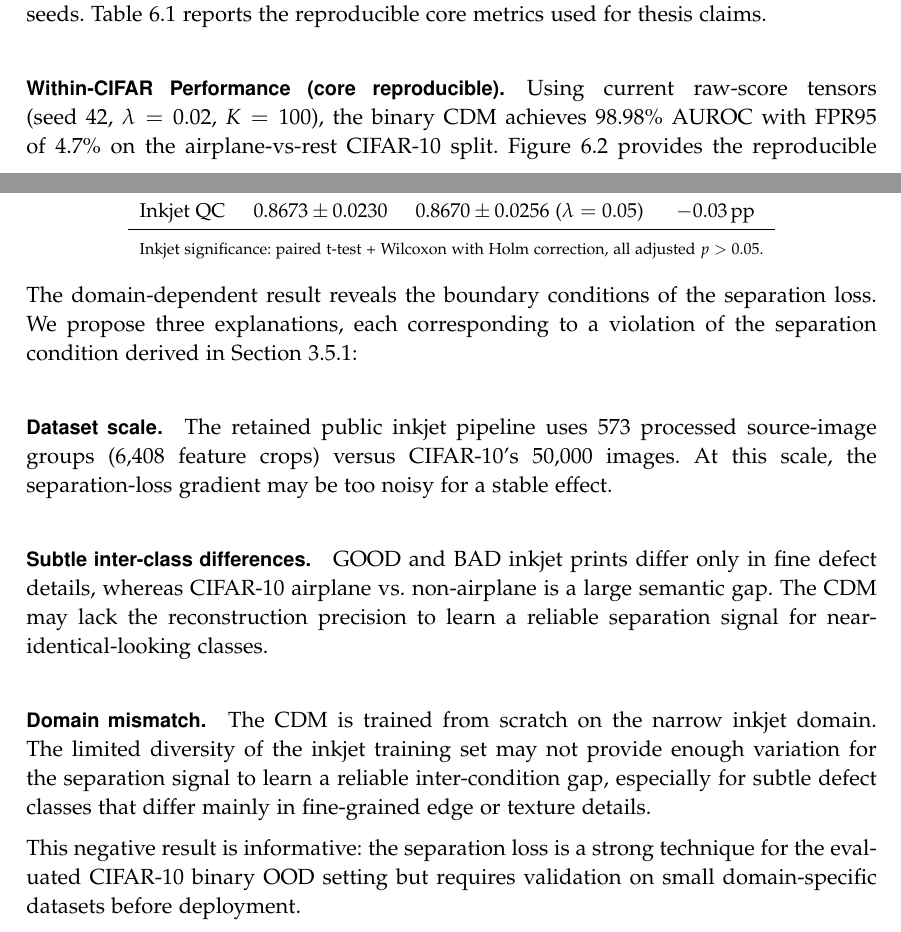
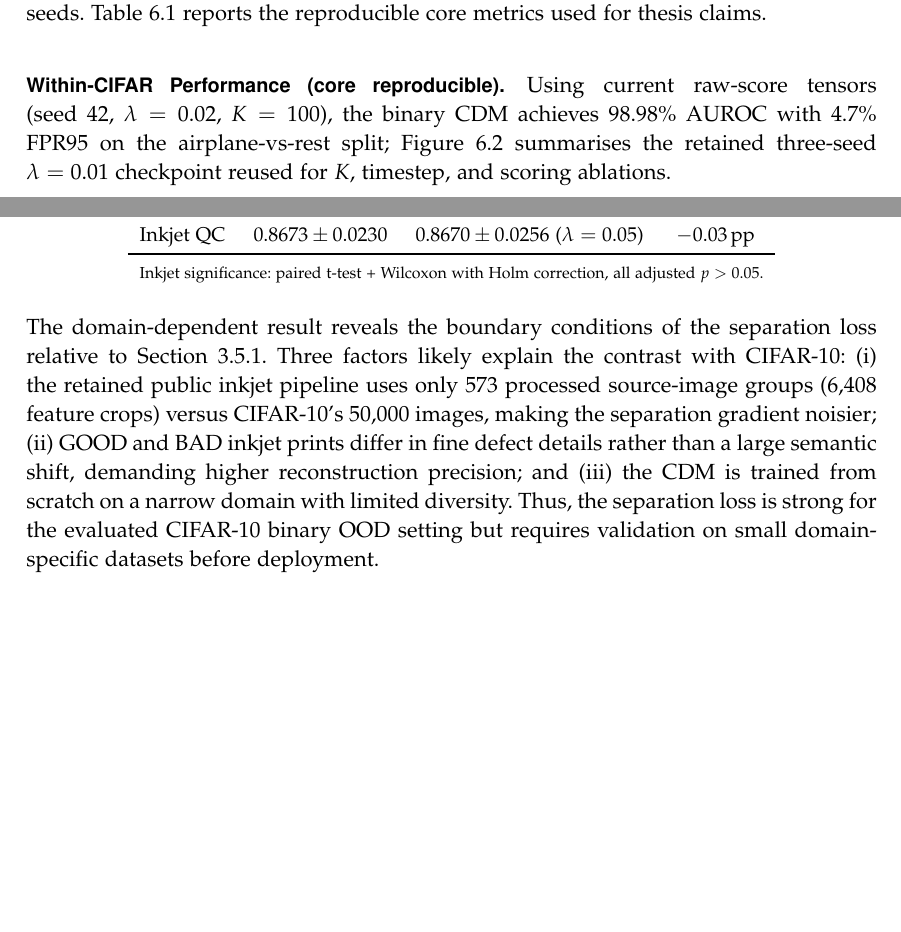
Before and after one commit to ahmed-3m/thesis-diffusion-ood-latex, a LaTeX thesis (main-thesis.tex, which reads 06-results.tex): two parts of pages 63 and 76 of 104, joined at a grey line, cut so that both start at the same text, the shorter picture padded with empty space. Compiled offline with XeLaTeX; a missing font is replaced by an installed copy or a similar font.

Commit message:
Finalize submission v3 PDF

```diff
--- a/06-results.tex
+++ b/06-results.tex
@@ -74,3 +72,9 @@ checkpoint-level validation across three seeds.
 Table~\ref{tab:results:main-auroc} reports the reproducible core metrics
 used for thesis claims.
 
+\paragraph{Within-CIFAR Performance (core reproducible).}
+Using current raw-score tensors (seed~42, $\lambda=0.02$, $K = 100$),
+the binary CDM achieves 98.98\% AUROC with 4.7\% FPR95 on the
+airplane-vs-rest split; Figure~\ref{fig:results:training-summary}
+summarises the retained three-seed $\lambda = 0.01$ checkpoint reused
+for $K$, timestep, and scoring ablations.
@@ -124,11 +113,3 @@ used for thesis claims.
     \bottomrule
   \end{tabular}
 \end{table}
-\endgroup
-% --- End of local override for Figure 6.1 + Table 6.1 ---
-
-\paragraph{Within-CIFAR Performance (core reproducible).}
-Using current raw-score tensors (seed~42, $\lambda=0.02$, $K = 100$), the binary CDM
-achieves 98.98\% AUROC with FPR95 of 4.7\% on the airplane-vs-rest
-CIFAR-10 split.
-Figure~\ref{fig:results:training-summary} provides the reproducible
@@ -732,32 +707,17 @@ so 5-fold CV lacks the statistical power to confirm a difference of
 \end{table}
 
 The domain-dependent result reveals the boundary conditions of the
-separation loss. We propose three explanations, each corresponding to a
-violation of the separation condition derived in
-Section~\ref{sec:meth:training:loss}:
-
-\paragraph{Dataset scale.}
-The retained public inkjet pipeline uses 573 processed source-image
-groups (6,408 feature crops) versus CIFAR-10's 50,000 images.
-At this scale, the separation-loss gradient may be too noisy for a
-stable effect.
-
-\paragraph{Subtle inter-class differences.}
-GOOD and BAD inkjet prints differ only in fine defect details, whereas
-CIFAR-10 airplane vs.\ non-airplane is a large semantic gap.
-The CDM may lack the reconstruction precision to learn a reliable
-separation signal for near-identical-looking classes.
-
-\paragraph{Domain mismatch.}
-The CDM is trained from scratch on the narrow inkjet domain.
-The limited diversity of the inkjet training set may not provide enough
-variation for the separation signal to learn a reliable inter-condition
-gap, especially for subtle defect classes that differ mainly in
-fine-grained edge or texture details.
-
-This negative result is informative: the separation loss is a strong
-technique for the evaluated CIFAR-10 binary OOD setting but requires
-validation on small domain-specific datasets before deployment.
+separation loss relative to Section~\ref{sec:meth:training:loss}. Three
+factors likely explain the contrast with CIFAR-10: (i) the retained
+public inkjet pipeline uses only 573 processed source-image groups
+(6,408 feature crops) versus CIFAR-10's 50,000 images, making the
+separation gradient noisier; (ii) GOOD and BAD inkjet prints differ in
+fine defect details rather than a large semantic shift, demanding higher
+reconstruction precision; and (iii) the CDM is trained from scratch on a
+narrow domain with limited diversity.
+Thus, the separation loss is strong for the evaluated CIFAR-10 binary
+OOD setting but requires validation on small domain-specific datasets
+before deployment.
 \endgroup
 \endgroup
-% --- End of Chapter-6 float-spacing tightening ---
+% --- End of Chapter-6 float-spacing setup ---
```
Also changed, not shown: 06-results.tex (43 more changed lines), 2 other files.
